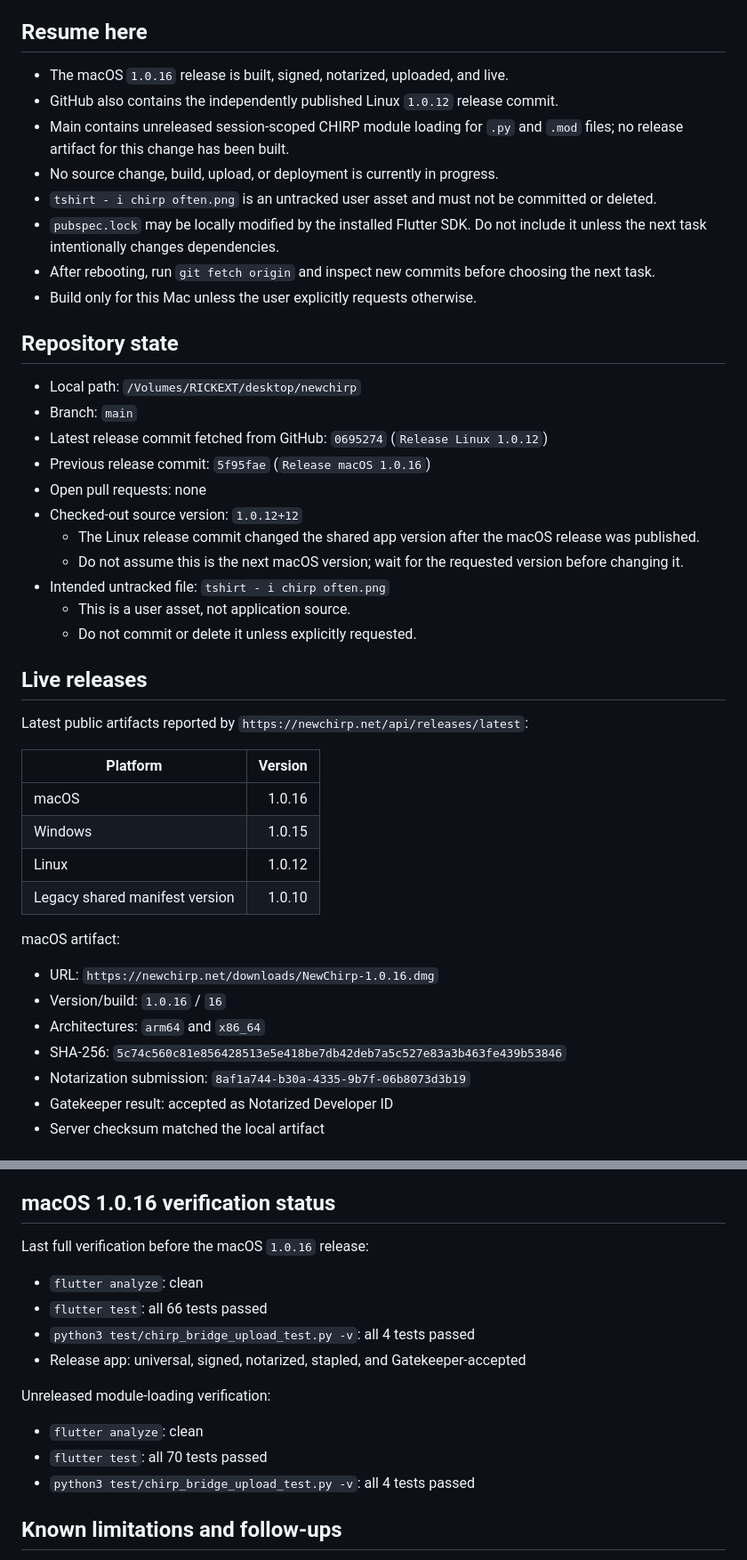
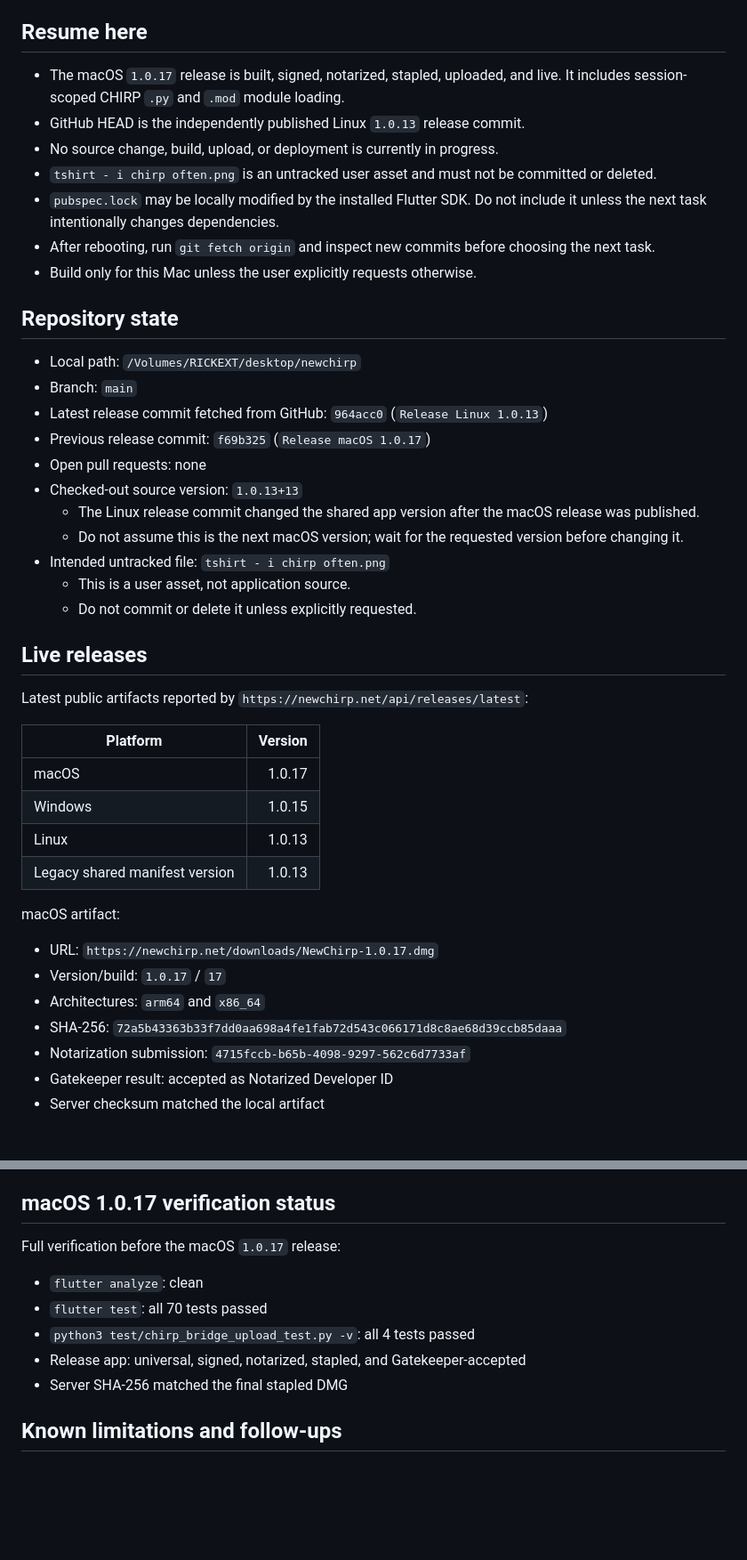
Before and after one commit to Dirtpusher/newchirp, a Markdown page: docs/PROJECT_STATE.md, 2 parts joined by grey strips. Shown at 89% size. Rendered like a GitHub page; blank space fills up the shorter version.

Commit message:
Record macOS 1.0.17 release

```diff
--- a/docs/PROJECT_STATE.md
+++ b/docs/PROJECT_STATE.md
@@ -8,11 +8,9 @@ release requirements.
 
 ## Resume here
 
-- The macOS `1.0.16` release is built, signed, notarized, uploaded, and live.
-- GitHub also contains the independently published Linux `1.0.12` release
-  commit.
-- Main contains unreleased session-scoped CHIRP module loading for `.py` and
-  `.mod` files; no release artifact for this change has been built.
+- The macOS `1.0.17` release is built, signed, notarized, stapled, uploaded,
+  and live. It includes session-scoped CHIRP `.py` and `.mod` module loading.
+- GitHub HEAD is the independently published Linux `1.0.13` release commit.
 - No source change, build, upload, or deployment is currently in progress.
 - `tshirt - i chirp often.png` is an untracked user asset and must not be
   committed or deleted.
@@ -26,11 +24,11 @@ release requirements.
 
 - Local path: `/Volumes/RICKEXT/desktop/newchirp`
 - Branch: `main`
-- Latest release commit fetched from GitHub: `0695274`
-  (`Release Linux 1.0.12`)
-- Previous release commit: `5f95fae` (`Release macOS 1.0.16`)
+- Latest release commit fetched from GitHub: `964acc0`
+  (`Release Linux 1.0.13`)
+- Previous release commit: `f69b325` (`Release macOS 1.0.17`)
 - Open pull requests: none
-- Checked-out source version: `1.0.12+12`
+- Checked-out source version: `1.0.13+13`
   - The Linux release commit changed the shared app version after the macOS
     release was published.
   - Do not assume this is the next macOS version; wait for the requested
@@ -46,19 +44,19 @@ Latest public artifacts reported by
 
 | Platform | Version |
 |---|---:|
-| macOS | 1.0.16 |
+| macOS | 1.0.17 |
 | Windows | 1.0.15 |
-| Linux | 1.0.12 |
-| Legacy shared manifest version | 1.0.10 |
+| Linux | 1.0.13 |
+| Legacy shared manifest version | 1.0.13 |
 
 macOS artifact:
 
-- URL: `https://newchirp.net/downloads/NewChirp-1.0.16.dmg`
-- Version/build: `1.0.16` / `16`
+- URL: `https://newchirp.net/downloads/NewChirp-1.0.17.dmg`
+- Version/build: `1.0.17` / `17`
 - Architectures: `arm64` and `x86_64`
 - SHA-256:
-  `5c74c560c81e856428513e5e418be7db42deb7a5c527e83a3b463fe439b53846`
-- Notarization submission: `8af1a744-b30a-4335-9b7f-06b8073d3b19`
+  `72a5b43363b33f7dd0aa698a4fe1fab72d543c066171d8c8ae68d39ccb85daaa`
+- Notarization submission: `4715fccb-b65b-4098-9297-562c6d7733af`
 - Gatekeeper result: accepted as Notarized Developer ID
 - Server checksum matched the local artifact
 
@@ -84,20 +82,15 @@ macOS artifact:
 - Loaded modules can add or override radio drivers; the radio catalog refreshes
   after loading and unloading.
 
-## macOS 1.0.16 verification status
+## macOS 1.0.17 verification status
 
-Last full verification before the macOS `1.0.16` release:
-
-- `flutter analyze`: clean
-- `flutter test`: all 66 tests passed
-- `python3 test/chirp_bridge_upload_test.py -v`: all 4 tests passed
-- Release app: universal, signed, notarized, stapled, and Gatekeeper-accepted
-
-Unreleased module-loading verification:
+Full verification before the macOS `1.0.17` release:
 
 - `flutter analyze`: clean
 - `flutter test`: all 70 tests passed
 - `python3 test/chirp_bridge_upload_test.py -v`: all 4 tests passed
+- Release app: universal, signed, notarized, stapled, and Gatekeeper-accepted
+- Server SHA-256 matched the final stapled DMG
 
 ## Known limitations and follow-ups
 
```
